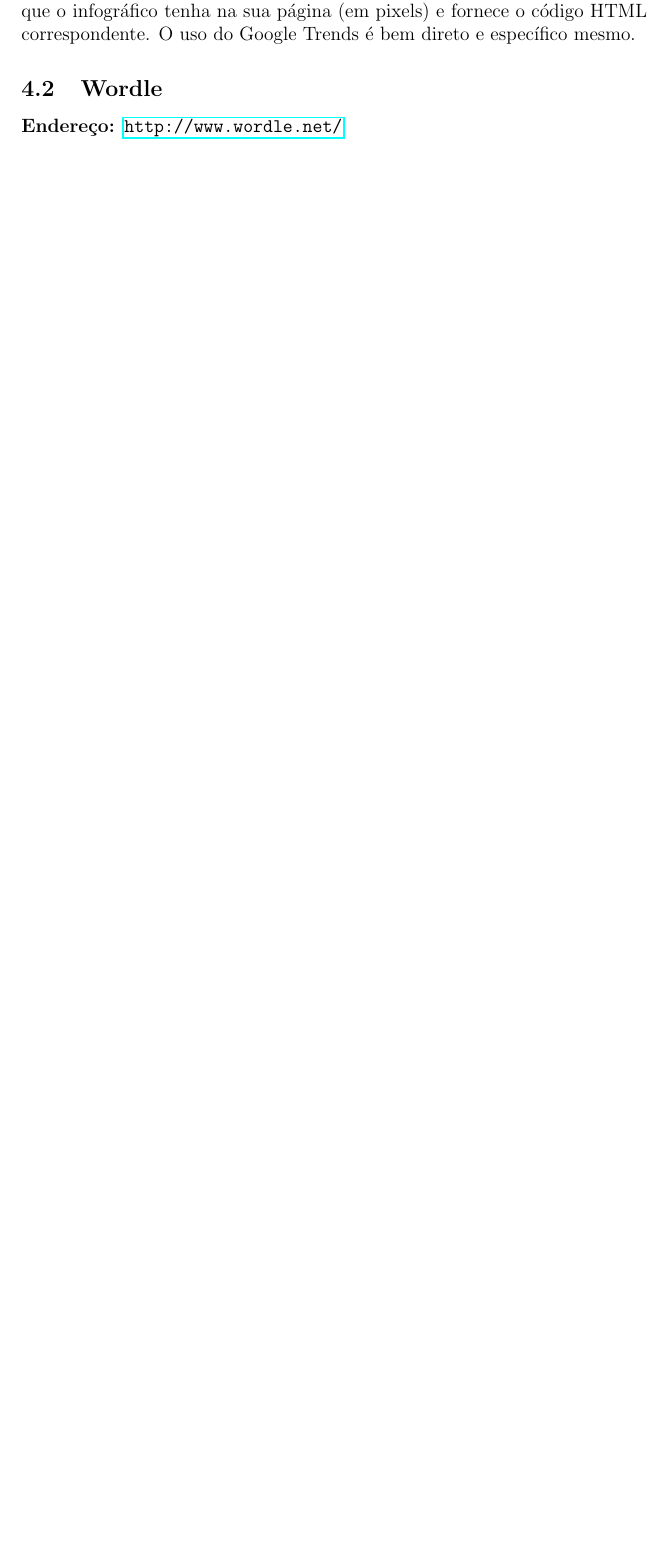
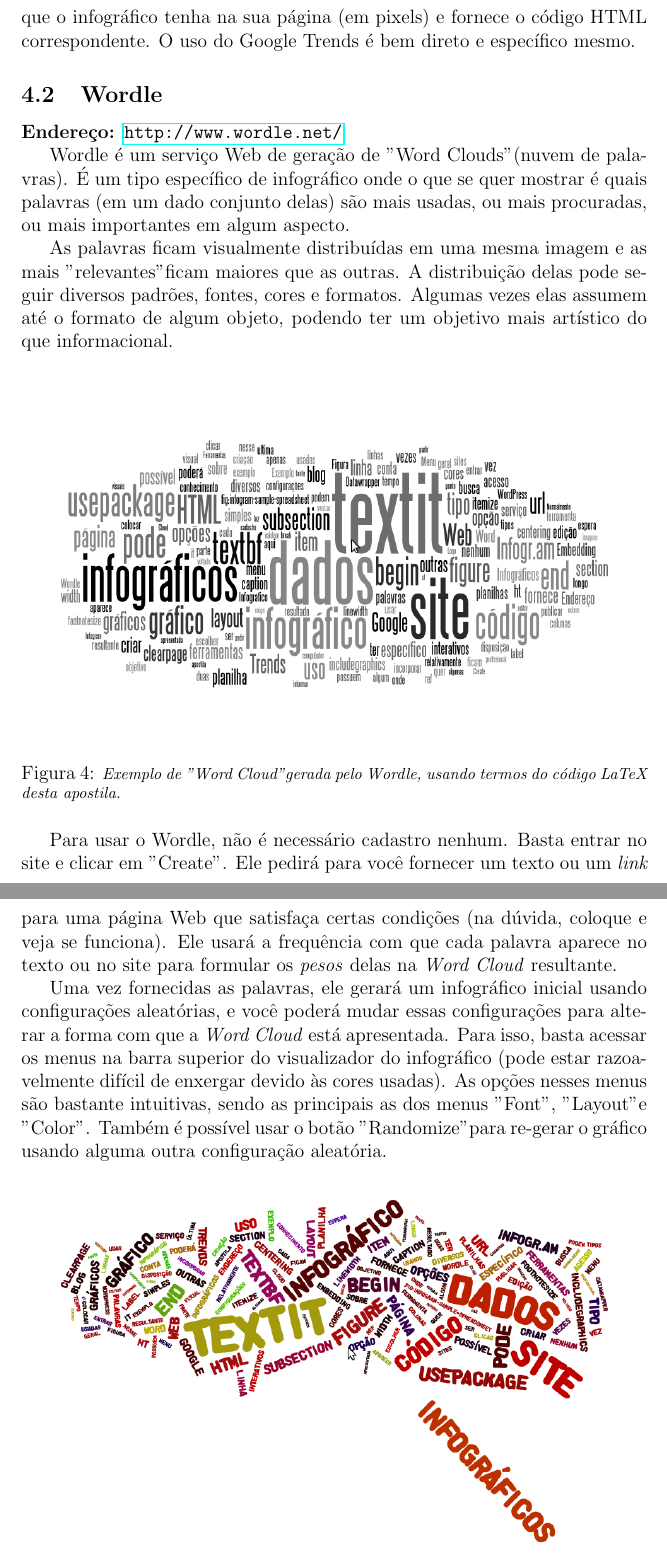
Before and after one commit to uspgamedev/Tutoriais, a LaTeX document (infograficos/apostila-infograficos.tex): part of page 11 of 11 before the commit and two parts of pages 12 and 13 of 14 after it, the two joined at a grey line, cut so that both start at the same text, the shorter picture padded with empty space. Compiled offline with pdfLaTeX.

Commit message:
[infogr] Wordle section + Google Trends cats

```diff
--- a/infograficos/apostila-infograficos.tex
+++ b/infograficos/apostila-infograficos.tex
@@ -289,3 +302,50 @@ Escrito por:
   \subsection{Wordle}
     \textbf{Endereço: \url{http://www.wordle.net/}}
 
+    Wordle é um serviço Web de geração de "Word Clouds" (nuvem de palavras). É
+    um tipo específico de infográfico onde o que se quer mostrar é quais
+    palavras (em um dado conjunto delas) são mais usadas, ou mais procuradas,
+    ou mais importantes em algum aspecto.
+
+    As palavras ficam visualmente distribuídas em uma mesma imagem e as mais
+    "relevantes" ficam maiores que as outras. A distribuição delas pode seguir
+    diversos padrões, fontes, cores e formatos. Algumas vezes elas assumem até o
+    formato de algum objeto, podendo ter um objetivo mais artístico do que
+    informacional.
+
+    \begin{figure}[ht]
+      \centering
+      \includegraphics[width=.9\linewidth]{wordle-1.png}
+      \caption{
+        \footnotesize
+        \it
+        Exemplo de "Word Cloud" gerada pelo Wordle, usando termos do código
+        LaTeX desta apostila.
+      }
+      \label{fig:wordle-1}
+    \end{figure}
+
+    Para usar o Wordle, não é necessário cadastro nenhum. Basta entrar no site e
+    clicar em "Create". Ele pedirá para você fornecer um texto ou um
+    \textit{link} para uma página Web que satisfaça certas condições (na dúvida,
+    coloque e veja se funciona). Ele usará a frequência com que cada palavra
+    aparece no texto ou no site para formular os \textit{pesos} delas na
+    \textit{Word Cloud} resultante.
+
+    Uma vez fornecidas as palavras, ele gerará um infográfico inicial usando
+    configurações aleatórias, e você poderá mudar essas configurações para
+    alterar a forma com que a \textit{Word Cloud} está apresentada. Para isso,
+    basta acessar os menus na barra superior do visualizador do infográfico
+    (pode estar razoavelmente difícil de enxergar devido às cores usadas). As
+    opções nesses menus são bastante intuitivas, sendo as principais as dos
+    menus "Font", "Layout" e "Color". Também é possível usar o botão "Randomize"
+    para re-gerar o gráfico usando alguma outra configuração aleatória.
+
+    \begin{figure}[ht]
+      \centering
+      \includegraphics[width=.9\linewidth]{wordle-2.png}
+      \caption{
+        \footnotesize
+        \it
+        Outro exemplo de "Word Cloud" gerada pelo Wordle, usando o mesmo
+        conjunto de palavras.
```
Also changed, not shown: infograficos/cats.png (added), infograficos/wordle-1.png (added), infograficos/wordle-2.png (added), infograficos/apostila-infograficos.tex (38 more changed lines).
